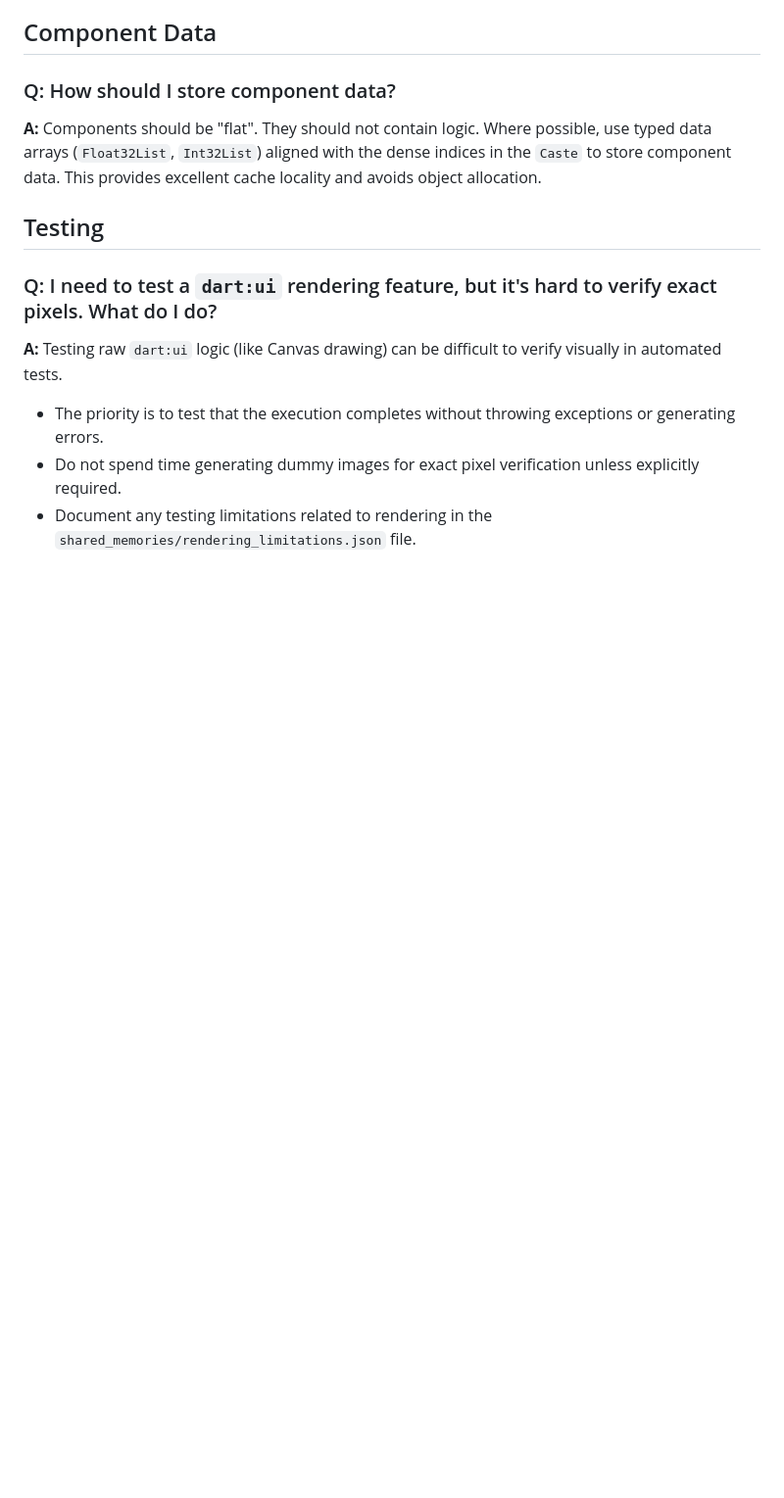
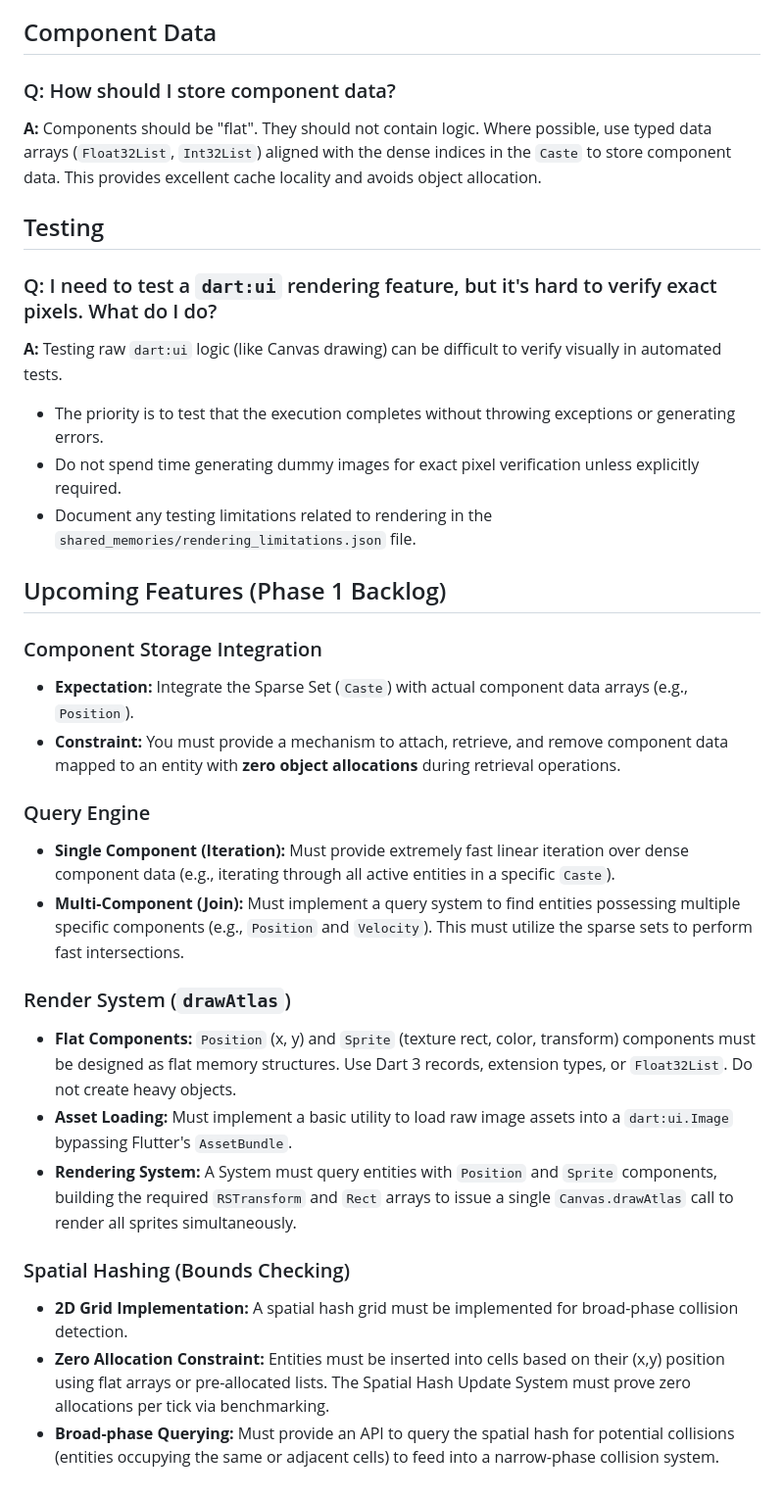
Before and after one commit to Evgenii-Zinner/Sting, a Markdown page: docs/ARCHITECTURE_FAQ.md, the part around the change. Shown at 98% size. GitHub-like rendering; blank space fills up the shorter version.

Commit message:
docs: Document upcoming backlog features and refine AGENTS.md
- Added an "Upcoming Features (Phase 1 Backlog)" section to `docs/ARCHITECTURE_FAQ.md`. This details the exact API expectations, allocation constraints, and technical approaches required for Component Storage Integration, the Query Engine, Render System (`drawAtlas`), and Spatial Hashing (Bounds Checking).
- Removed verbose details from Section 6 of `AGENTS.md` and replaced it with a concise reference directing all agents to `docs/ARCHITECTURE_FAQ.md` for architectural, naming, and backlog-related questions.

Co-authored-by: Evgenii-Zinner <121451298+Evgenii-Zinner@users.noreply.github.com>

```diff
--- a/docs/ARCHITECTURE_FAQ.md
+++ b/docs/ARCHITECTURE_FAQ.md
@@ -48,3 +48,23 @@ Welcome to the Sting Engine Architecture FAQ. Please review these questions and
 * The priority is to test that the execution completes without throwing exceptions or generating errors.
 * Do not spend time generating dummy images for exact pixel verification unless explicitly required.
 * Document any testing limitations related to rendering in the `shared_memories/rendering_limitations.json` file.
+
+## Upcoming Features (Phase 1 Backlog)
+
+### Component Storage Integration
+* **Expectation:** Integrate the Sparse Set (`Caste`) with actual component data arrays (e.g., `Position`).
+* **Constraint:** You must provide a mechanism to attach, retrieve, and remove component data mapped to an entity with **zero object allocations** during retrieval operations.
+
+### Query Engine
+* **Single Component (Iteration):** Must provide extremely fast linear iteration over dense component data (e.g., iterating through all active entities in a specific `Caste`).
+* **Multi-Component (Join):** Must implement a query system to find entities possessing multiple specific components (e.g., `Position` and `Velocity`). This must utilize the sparse sets to perform fast intersections.
+
+### Render System (`drawAtlas`)
+* **Flat Components:** `Position` (x, y) and `Sprite` (texture rect, color, transform) components must be designed as flat memory structures. Use Dart 3 records, extension types, or `Float32List`. Do not create heavy objects.
+* **Asset Loading:** Must implement a basic utility to load raw image assets into a `dart:ui.Image` bypassing Flutter's `AssetBundle`.
+* **Rendering System:** A System must query entities with `Position` and `Sprite` components, building the required `RSTransform` and `Rect` arrays to issue a single `Canvas.drawAtlas` call to render all sprites simultaneously.
+
+### Spatial Hashing (Bounds Checking)
+* **2D Grid Implementation:** A spatial hash grid must be implemented for broad-phase collision detection.
+* **Zero Allocation Constraint:** Entities must be inserted into cells based on their (x,y) position using flat arrays or pre-allocated lists. The Spatial Hash Update System must prove zero allocations per tick via benchmarking.
+* **Broad-phase Querying:** Must provide an API to query the spatial hash for potential collisions (entities occupying the same or adjacent cells) to feed into a narrow-phase collision system.
```
Also changed, not shown: AGENTS.md (+2 -7 lines).
